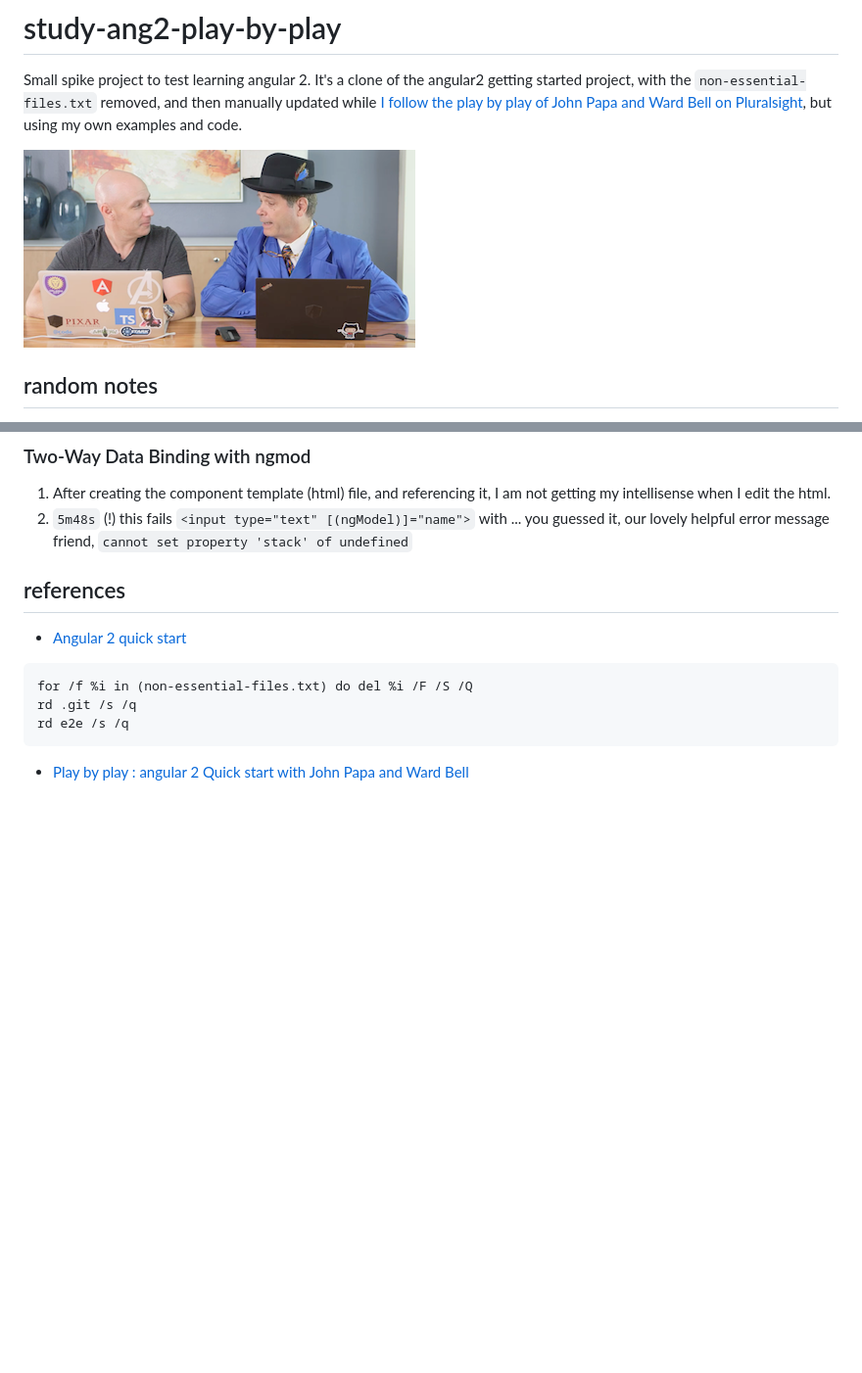
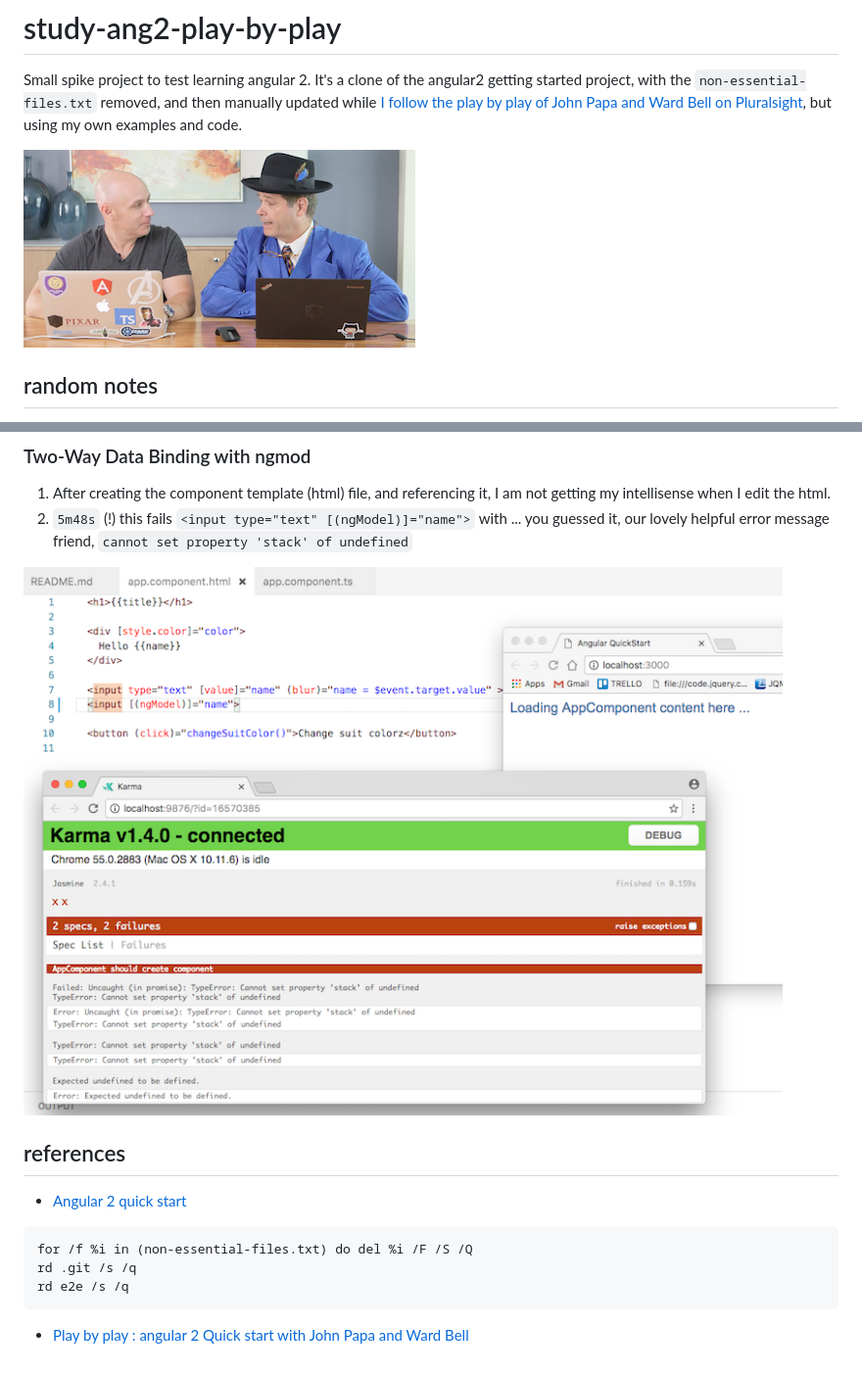
Before and after one commit to goblinfactory/study-ang2-play-by-play, a Markdown page: README.md, 2 parts joined by grey strips. Shown: that part at 98% size. GitHub-like rendering; pictures changed too: docs/error1.png (added); blank space fills up the shorter version.

Commit message:
two way data binding error screenshot

```diff
--- a/README.md
+++ b/README.md
@@ -2,7 +2,7 @@
 
 Small spike  project to test learning angular 2. It's a clone of the angular2 getting started project, with the `non-essential-files.txt` removed, and then manually updated while [I follow the play by play of John Papa and Ward Bell on Pluralsight](https://app.pluralsight.com/library/courses/play-by-play-angular-2-quick-start-john-papa-ward-bell/table-of-contents), but using my own examples and code.
 
-![John Papa and Ward Bell](two-guys.png)
+![John Papa and Ward Bell](docs/two-guys.png)
 
 ## random notes
 
@@ -51,6 +51,7 @@ These may or may not pan out to be anything. As I'm watching the play by play th
 1. After creating the component template (html) file, and referencing it, I am not getting my intellisense when I edit the html.
 1. `5m48s` (!) this fails `<input type="text" [(ngModel)]="name">` with ... you guessed it, our lovely helpful error message friend, `cannot set property 'stack' of undefined`
 
+![two way data binding error with confusing error message](docs/error1.png)
 
 ## references
 
```
Also changed, not shown: docs/two-guys.png (renamed from two-guys.png), 1 other file.
